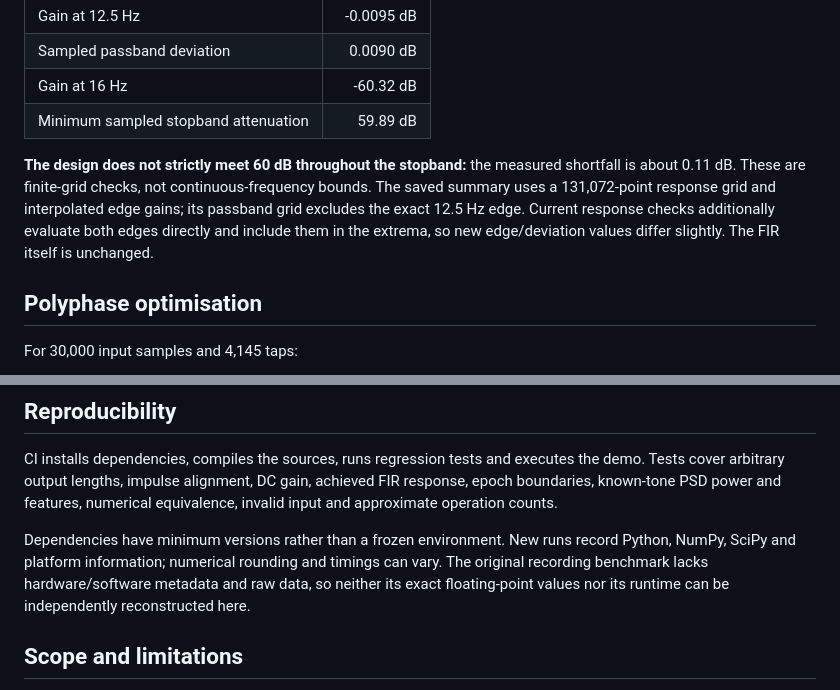
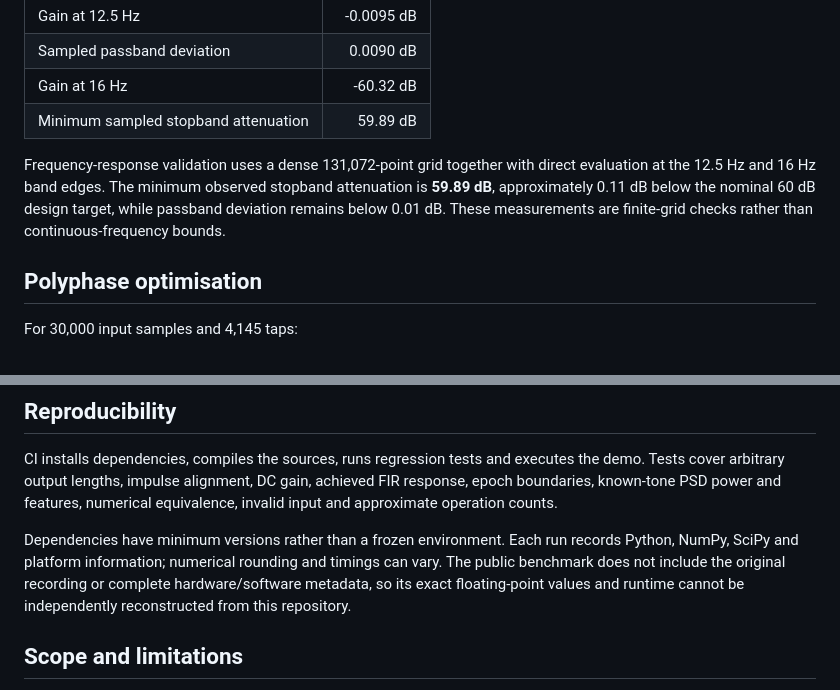
Before and after one commit to Derekamethy/EE6041-EEG-DSP-Optimization, a Markdown page: README.md, 2 parts joined by grey strips. GitHub-like rendering.

Commit message:
Refine final DSP portfolio wording

```diff
--- a/README.md
+++ b/README.md
@@ -75,7 +75,7 @@ The saved response summary reports:
 | Gain at 16 Hz | -60.32 dB |
 | Minimum sampled stopband attenuation | 59.89 dB |
 
-**The design does not strictly meet 60 dB throughout the stopband:** the measured shortfall is about 0.11 dB. These are finite-grid checks, not continuous-frequency bounds. The saved summary uses a 131,072-point response grid and interpolated edge gains; its passband grid excludes the exact 12.5 Hz edge. Current response checks additionally evaluate both edges directly and include them in the extrema, so new edge/deviation values differ slightly. The FIR itself is unchanged.
+Frequency-response validation uses a dense 131,072-point grid together with direct evaluation at the 12.5 Hz and 16 Hz band edges. The minimum observed stopband attenuation is **59.89 dB**, approximately 0.11 dB below the nominal 60 dB design target, while passband deviation remains below 0.01 dB. These measurements are finite-grid checks rather than continuous-frequency bounds.
 
 ## Polyphase optimisation
 
@@ -154,7 +154,7 @@ Input must contain at least 8 s of uniformly sampled **500 Hz** data: numeric, f
 
 CI installs dependencies, compiles the sources, runs regression tests and executes the demo. Tests cover arbitrary output lengths, impulse alignment, DC gain, achieved FIR response, epoch boundaries, known-tone PSD power and features, numerical equivalence, invalid input and approximate operation counts.
 
-Dependencies have minimum versions rather than a frozen environment. New runs record Python, NumPy, SciPy and platform information; numerical rounding and timings can vary. The original recording benchmark lacks hardware/software metadata and raw data, so neither its exact floating-point values nor its runtime can be independently reconstructed here.
+Dependencies have minimum versions rather than a frozen environment. Each run records Python, NumPy, SciPy and platform information; numerical rounding and timings can vary. The public benchmark does not include the original recording or complete hardware/software metadata, so its exact floating-point values and runtime cannot be independently reconstructed from this repository.
 
 ## Scope and limitations
 
```
